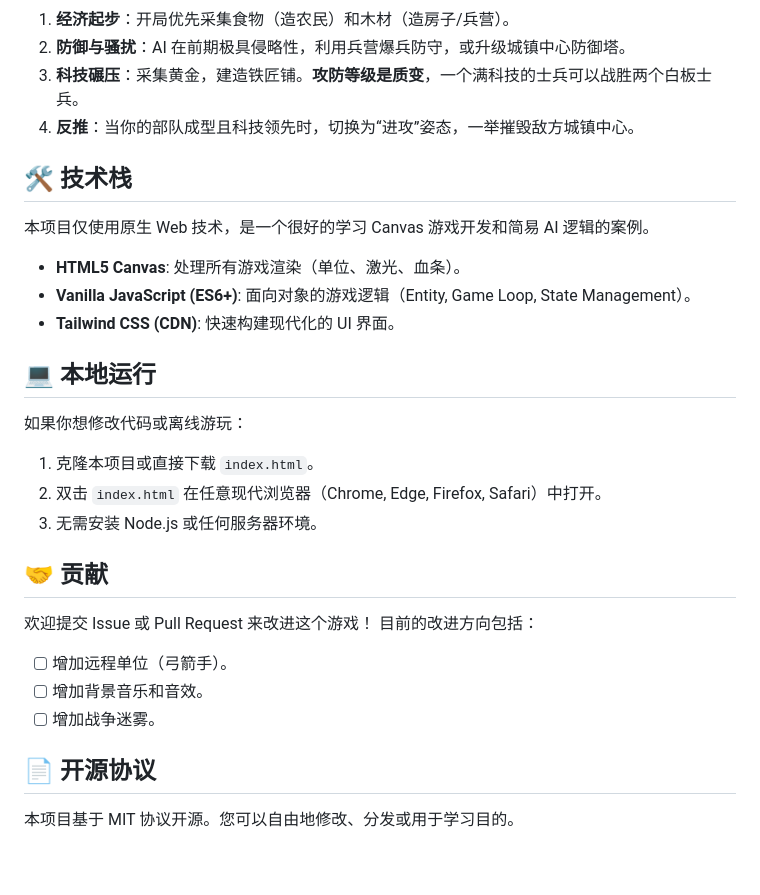
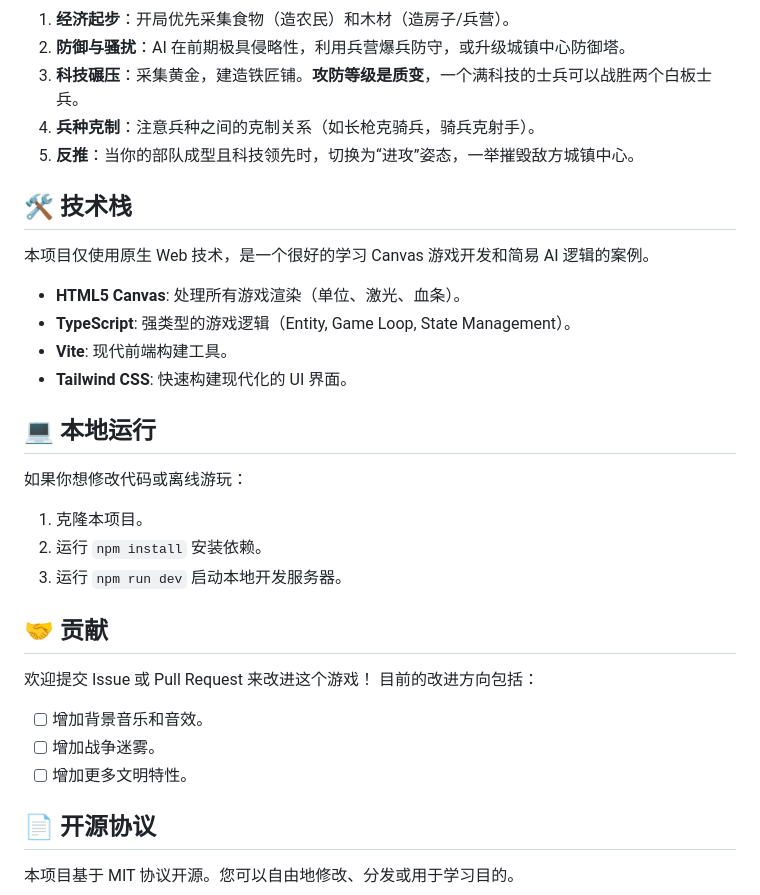
Before and after one commit to Anduin2017/AoeMini, a Markdown page: README.md, the part around one of its changes. GitHub-like rendering; blank space fills up the shorter version.

```diff
--- a/README.md
+++ b/README.md
@@ -52,32 +78,34 @@
 1.  **经济起步**：开局优先采集食物（造农民）和木材（造房子/兵营）。
 2.  **防御与骚扰**：AI 在前期极具侵略性，利用兵营爆兵防守，或升级城镇中心防御塔。
 3.  **科技碾压**：采集黄金，建造铁匠铺。**攻防等级是质变**，一个满科技的士兵可以战胜两个白板士兵。
-4.  **反推**：当你的部队成型且科技领先时，切换为“进攻”姿态，一举摧毁敌方城镇中心。
+4.  **兵种克制**：注意兵种之间的克制关系（如长枪克骑兵，骑兵克射手）。
+5.  **反推**：当你的部队成型且科技领先时，切换为“进攻”姿态，一举摧毁敌方城镇中心。
 
 ## 🛠️ 技术栈
 
 本项目仅使用原生 Web 技术，是一个很好的学习 Canvas 游戏开发和简易 AI 逻辑的案例。
 
-  * **HTML5 Canvas**: 处理所有游戏渲染（单位、激光、血条）。
-  * **Vanilla JavaScript (ES6+)**: 面向对象的游戏逻辑（Entity, Game Loop, State Management）。
-  * **Tailwind CSS (CDN)**: 快速构建现代化的 UI 界面。
+*   **HTML5 Canvas**: 处理所有游戏渲染（单位、激光、血条）。
+*   **TypeScript**: 强类型的游戏逻辑（Entity, Game Loop, State Management）。
+*   **Vite**: 现代前端构建工具。
+*   **Tailwind CSS**: 快速构建现代化的 UI 界面。
 
 ## 💻 本地运行
 
 如果你想修改代码或离线游玩：
 
-1.  克隆本项目或直接下载 `index.html`。
-2.  双击 `index.html` 在任意现代浏览器（Chrome, Edge, Firefox, Safari）中打开。
-3.  无需安装 Node.js 或任何服务器环境。
+1.  克隆本项目。
+2.  运行 `npm install` 安装依赖。
+3.  运行 `npm run dev` 启动本地开发服务器。
 
 ## 🤝 贡献
 
 欢迎提交 Issue 或 Pull Request 来改进这个游戏！
 目前的改进方向包括：
 
-  * [ ] 增加远程单位（弓箭手）。
-  * [ ] 增加背景音乐和音效。
-  * [ ] 增加战争迷雾。
+*   [ ] 增加背景音乐和音效。
+*   [ ] 增加战争迷雾。
+*   [ ] 增加更多文明特性。
 
 ## 📄 开源协议
 
```
Also changed, not shown: other parts of README.md (+49 -23 lines).
